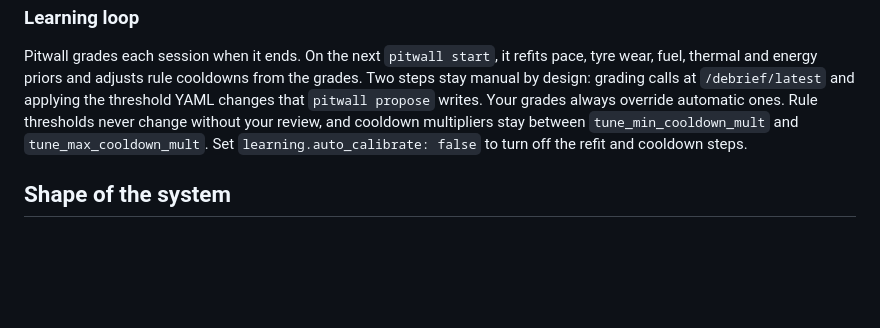
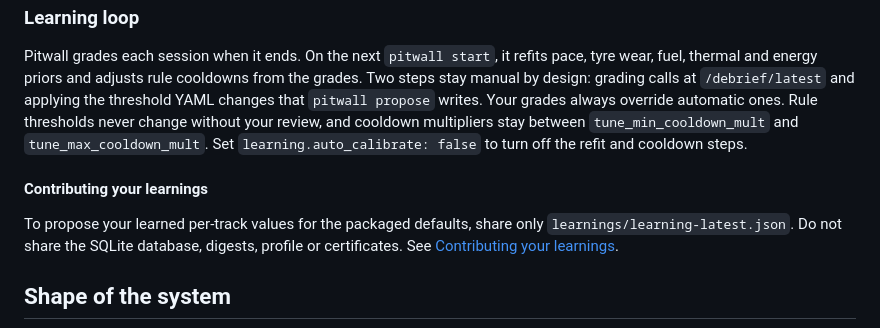
Before and after one commit to artsworks/f1-pitwall, a Markdown page: README.md, the part around the change. Drawn GitHub-style; blank space fills up the shorter version.

Commit message:
docs: learn-then-cleanup recipe, contributing learnings, data locations

````diff
--- a/README.md
+++ b/README.md
@@ -106,6 +106,12 @@ automatic ones. Rule thresholds never change without your review, and cooldown
 multipliers stay between `tune_min_cooldown_mult` and `tune_max_cooldown_mult`.
 Set `learning.auto_calibrate: false` to turn off the refit and cooldown steps.
 
+#### Contributing your learnings
+
+To propose your learned per-track values for the packaged defaults, share only
+`learnings/learning-latest.json`. Do not share the SQLite database, digests, profile
+or certificates. See [Contributing your learnings](docs/20-learning-loop.md#contributing-your-learnings).
+
 ## Shape of the system
 
 ```mermaid
````
Also changed, not shown: docs/20-learning-loop.md (+8 -1 lines), docs/getting-started.md (+18 -0 lines).
